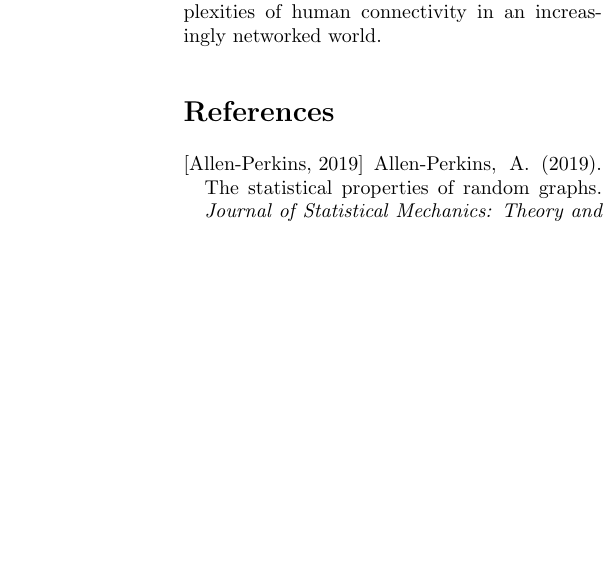
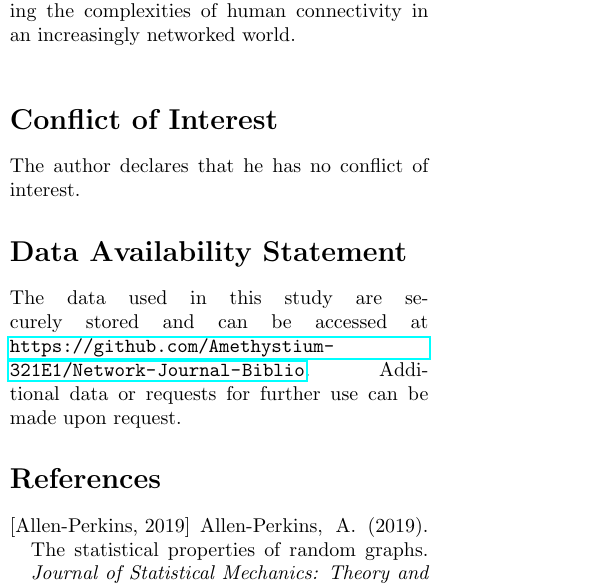
Before and after one commit to Amethystium-321E1/Network-Journal-Biblio, a LaTeX document (main.tex): part of one column of page 22 of 27 before the commit and part of one column of page 22 of 28 after it, cut so that both start at the same text, the shorter picture padded with empty space. Compiled offline with pdfLaTeX.

Commit message:
update according to the JCSO

```diff
--- a/main.tex
+++ b/main.tex
@@ -733,8 +736,12 @@ These citation patterns underscore \textit{Social Networks} as a critical venue
 
 		The study also reveals an increasing reliance on computational methodologies, particularly in areas where traditional social science approaches intersect with machine learning, big data analytics, and network inference techniques. This methodological convergence signifies a transformation in how network science is conceptualized and applied, extending beyond classical sociological and statistical approaches to incorporate more predictive and algorithmic paradigms.
 
-		Looking ahead, the trajectory of social network research will likely be shaped by the growing influence of digital platforms, the proliferation of large-scale networked data, and the increasing demand for network-based interventions in fields such as public health, policy-making, and organizational behavior. The challenge lies in balancing theoretical rigor with methodological innovation, ensuring that as the field expands, it retains coherence and conceptual depth. By continuously refining its analytical frameworks and embracing interdisciplinary perspectives, social network research is poised to remain a critical lens for understanding the complexities of human connectivity in an increasingly networked world.
+		Looking ahead, the trajectory of social network research will likely be shaped by the growing influence of digital platforms, the proliferation of large-scale networked data, and the increasing demand for network-based interventions in fields such as public health, policy-making, and organizational behavior. The challenge lies in balancing theoretical rigor with methodological innovation, ensuring that as the field expands, it retains coherence and conceptual depth. By continuously refining its analytical frameworks and embracing interdisciplinary perspectives, social network research is poised to remain a critical lens for understanding the complexities of human connectivity in an increasingly networked world.\\
 
+		\section*{Conflict of Interest}
+		\noindent The author declares that he has no conflict of interest.
+		\section*{Data Availability Statement}
+		\noindent The data used in this study are securely stored and can be accessed at \url{https://github.com/Amethystium-321E1/Network-Journal-Biblio}. Additional data or requests for further use can be made upon request.
 
 
 	\bibliographystyle{apalike}
```
Also changed, not shown: main.tex (5 more changed lines), 4 other files.
